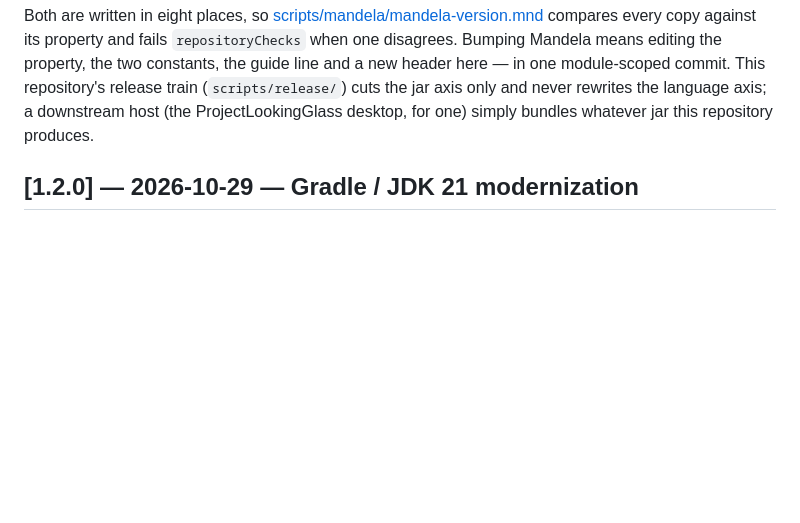
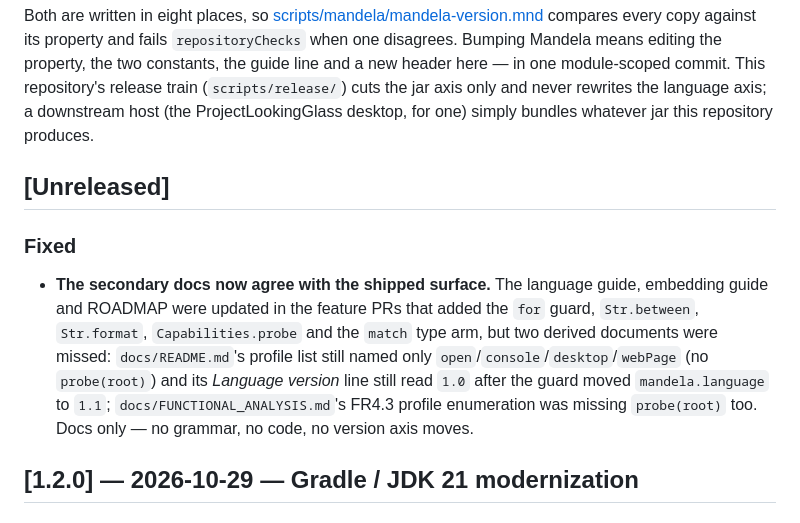
Before and after one commit to landrevillejf/Mandela, a Markdown page: CHANGELOG.md, the part around the change. Rendered like a GitHub page; blank space fills up the shorter version.

Commit message:
docs(lg3d-mandela): refresh derived docs for probe and language 1.1
The feature PRs that shipped the `for` guard, `Str.between`, `Str.format`,
`Capabilities.probe` and the documented `match` type arm updated the
language guide, the embedding guide and ROADMAP, but two derived
documents were left describing the older surface:

- `docs/README.md` listed the capability profiles as open / console /
  desktop / webPage, omitting the fifth `probe(root)` profile, and its
  *Language version* line still read `1.0` after the `for` guard moved
  `mandela.language` to `1.1`.
- `docs/FUNCTIONAL_ANALYSIS.md`'s FR4.3 profile enumeration was missing
  `probe(root)` too.

Both now name all five profiles and the README states language 1.1, so
the secondary docs agree with the guide, the embedding contract and the
jar/language axes the version gate reads.

Also re-opens a bare `## [Unreleased]` section above [1.2.0] — the
release train cut 1.2.0 without one, so `changelogCheck` was red on main
("the first release header is [1.2.0]"). The bare form is the one
`release-check.mnd` documents for a branch that opens the section before
the next bump names a version, and it keeps the jar axis at 1.2.0.

Docs and changelog only: no grammar, no code, no version axis moves.
repositoryChecks (all eight gates) green.

Signed-off-by: Jean-Francois Landreville <landrevillejf@protonmail.com>

```diff
--- a/CHANGELOG.md
+++ b/CHANGELOG.md
@@ -27,6 +27,19 @@ the guide line and a new header here — in one module-scoped commit. This
 repository's release train (`scripts/release/`) cuts the jar axis only and never
 rewrites the language axis; a downstream host (the ProjectLookingGlass desktop,
 for one) simply bundles whatever jar this repository produces.
+
+## [Unreleased]
+
+### Fixed
+
+- **The secondary docs now agree with the shipped surface.** The language guide,
+  embedding guide and ROADMAP were updated in the feature PRs that added the `for`
+  guard, `Str.between`, `Str.format`, `Capabilities.probe` and the `match` type
+  arm, but two derived documents were missed: `docs/README.md`'s profile list
+  still named only `open`/`console`/`desktop`/`webPage` (no `probe(root)`) and its
+  *Language version* line still read `1.0` after the guard moved `mandela.language`
+  to `1.1`; `docs/FUNCTIONAL_ANALYSIS.md`'s FR4.3 profile enumeration was missing
+  `probe(root)` too. Docs only — no grammar, no code, no version axis moves.
 
 ## [1.2.0] — 2026-10-29 — Gradle / JDK 21 modernization
 
```
Also changed, not shown: docs/FUNCTIONAL_ANALYSIS.md (+1 -1 lines), docs/README.md (+2 -1 lines).
